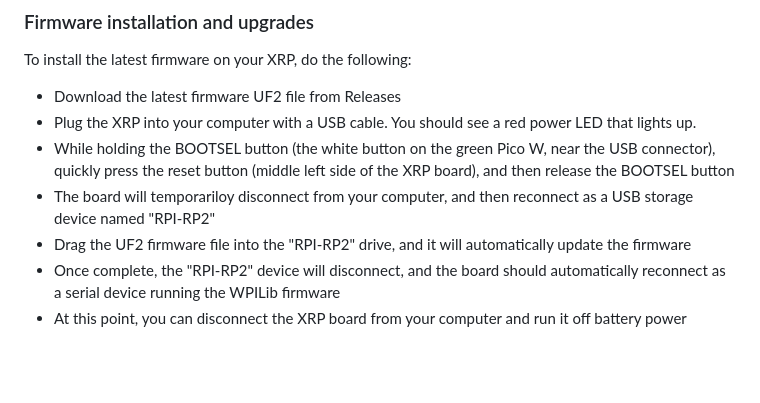
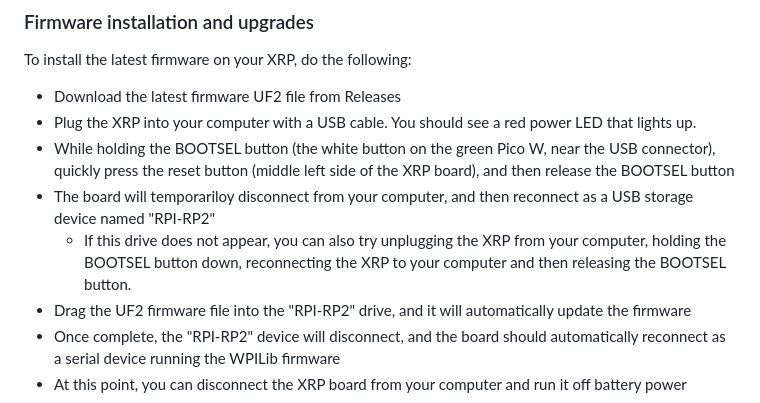
Before and after one commit to wpilibsuite/xrp-wpilib-firmware, a Markdown page: README.md, the part around the change. Rendered like a GitHub page; blank space fills up the shorter version.

Commit message:
Update README.md with alternative bootloader mode instructions

```diff
--- a/README.md
+++ b/README.md
@@ -16,6 +16,7 @@ To install the latest firmware on your XRP, do the following:
 * Plug the XRP into your computer with a USB cable. You should see a red power LED that lights up.
 * While holding the BOOTSEL button (the white button on the green Pico W, near the USB connector), quickly press the reset button (middle left side of the XRP board), and then release the BOOTSEL button
 * The board will temporariloy disconnect from your computer, and then reconnect as a USB storage device named "RPI-RP2"
+  * If this drive does not appear, you can also try unplugging the XRP from your computer, holding the BOOTSEL button down, reconnecting the XRP to your computer and then releasing the BOOTSEL button.
 * Drag the UF2 firmware file into the "RPI-RP2" drive, and it will automatically update the firmware
 * Once complete, the "RPI-RP2" device will disconnect, and the board should automatically reconnect as a serial device running the WPILib firmware
 * At this point, you can disconnect the XRP board from your computer and run it off battery power
```
